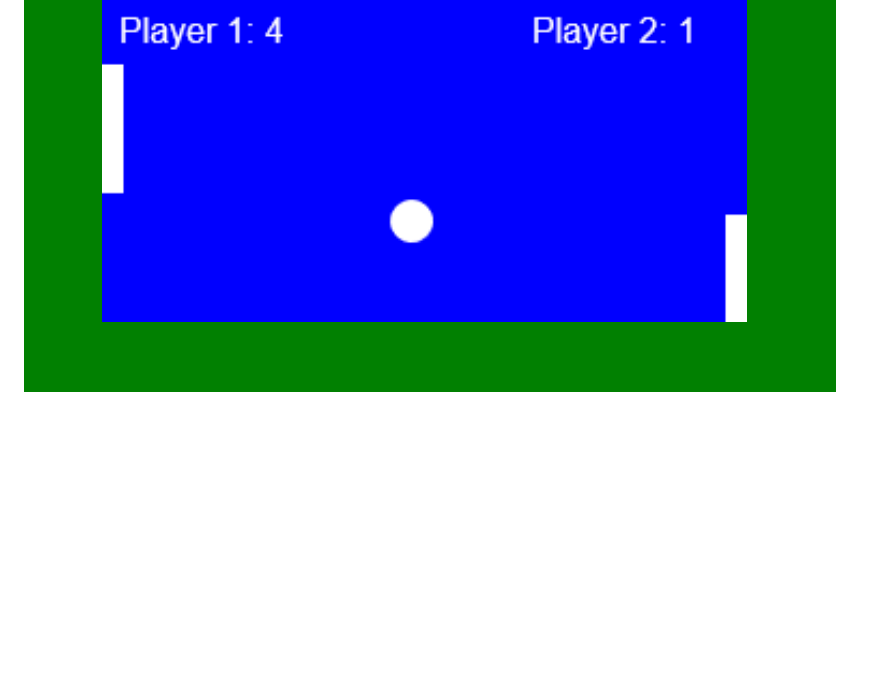
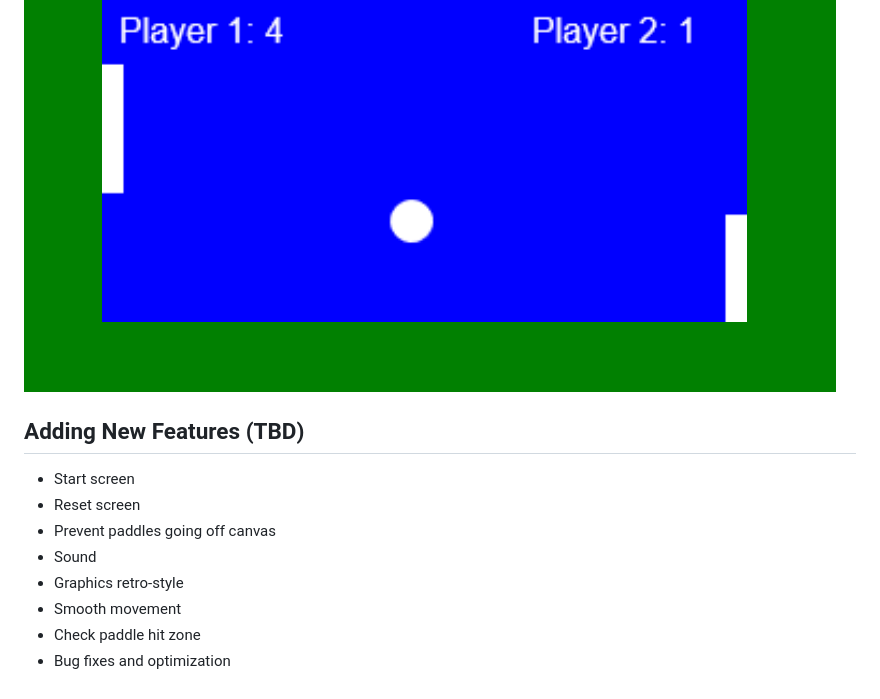
Before and after one commit to intermosh/ai-pong, a Markdown page: README.md, the part around the change. Rendered like a GitHub page; blank space fills up the shorter version.

```diff
--- a/README.md
+++ b/README.md
@@ -188,3 +188,14 @@ function keyUpHandler(e) {
 The resulting game was a very primitive and basic idea:
 
 ![First version of AI Pong](https://raw.githubusercontent.com/intermosh/ai-pong/main/pong1.gif)
+
+## Adding New Features (TBD)
+
+* Start screen
+* Reset screen
+* Prevent paddles going off canvas
+* Sound
+* Graphics retro-style
+* Smooth movement
+* Check paddle hit zone
+* Bug fixes and optimization
```
